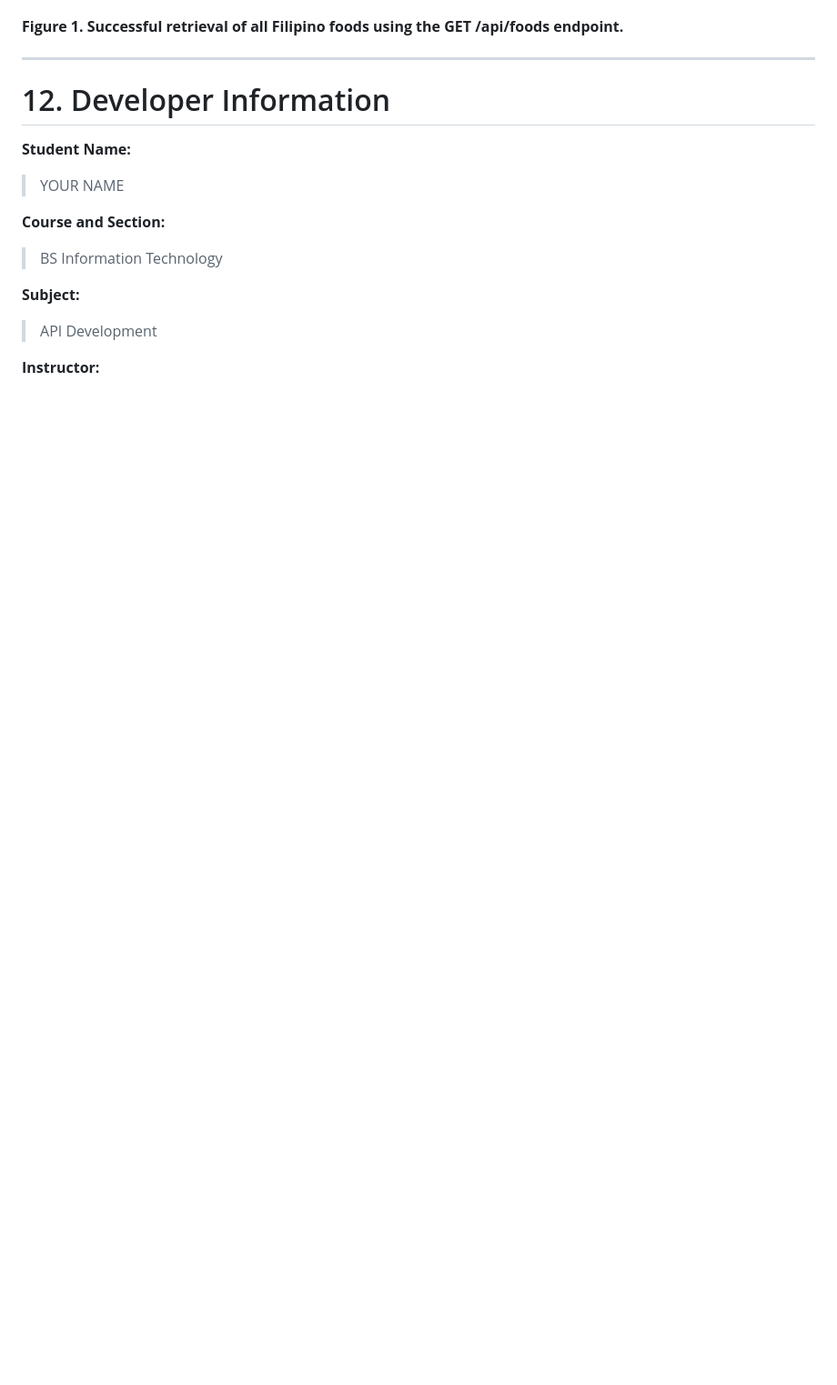
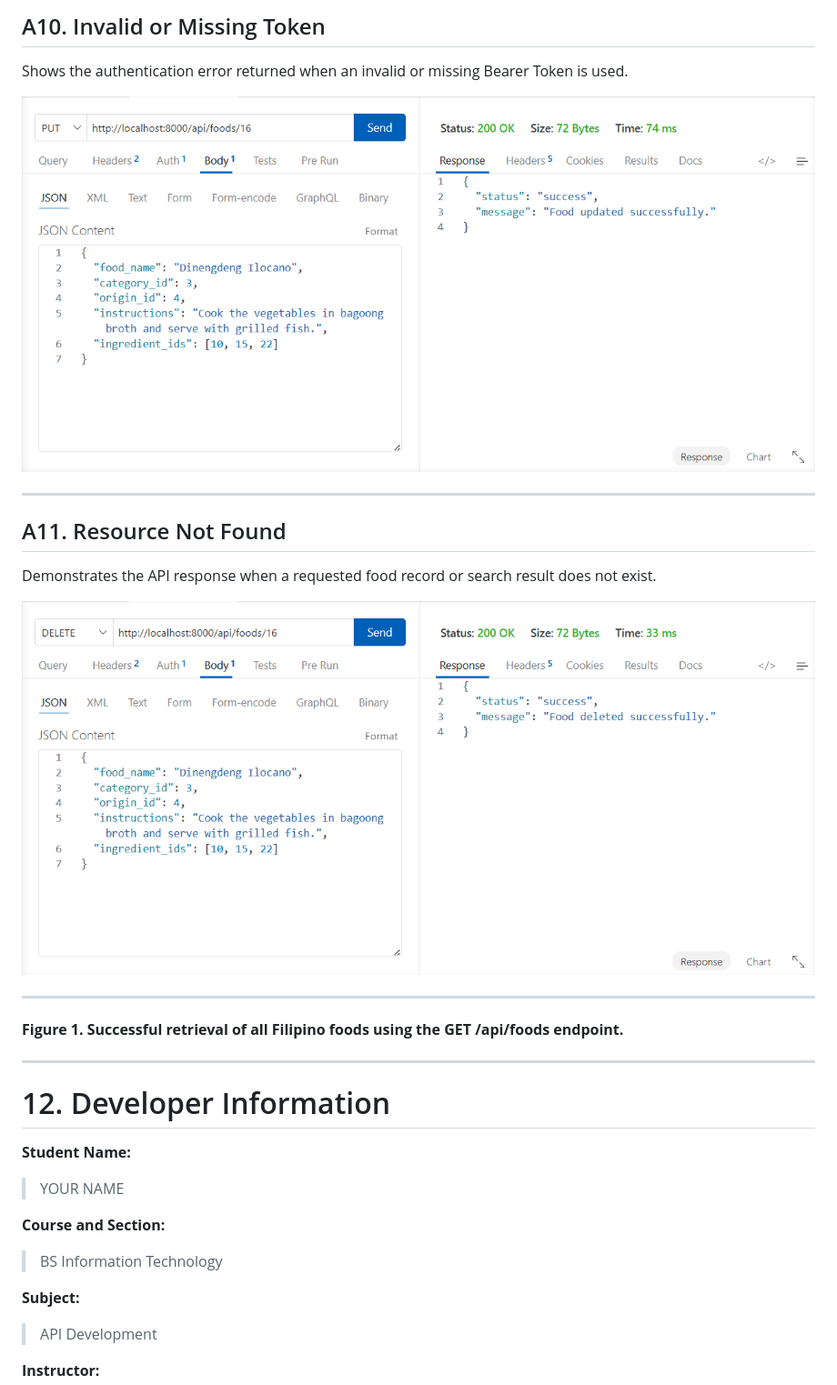
Before and after one commit to xianellelabayog-commits/filipino-cookbook-api-labayog, a Markdown page: README.md, the part around one of its changes. Shown at 91% size. GitHub-like rendering; blank space fills up the shorter version.

```diff
--- a/README.md
+++ b/README.md
@@ -481,3 +538,18 @@ Example:
+## A10. Invalid or Missing Token
+
+Shows the authentication error returned when an invalid or missing Bearer Token is used.
+
+![A10 - Authentication Error](screenshots/A10.png)
+
+---
+
+## A11. Resource Not Found
+
+Demonstrates the API response when a requested food record or search result does not exist.
+
+![A11 - Resource Not Found](screenshots/A11.png)
+
+---
 
 **Figure 1. Successful retrieval of all Filipino foods using the GET /api/foods endpoint.**
 
```
Also changed, not shown: other parts of README.md (+73 -16 lines).
